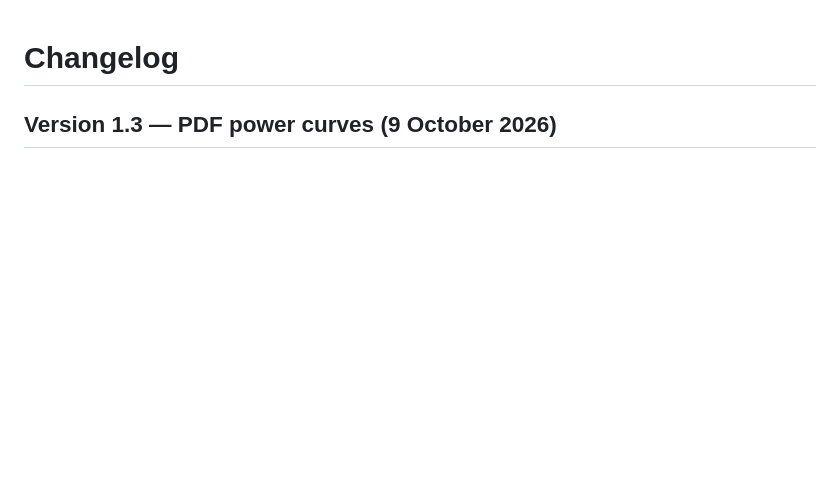
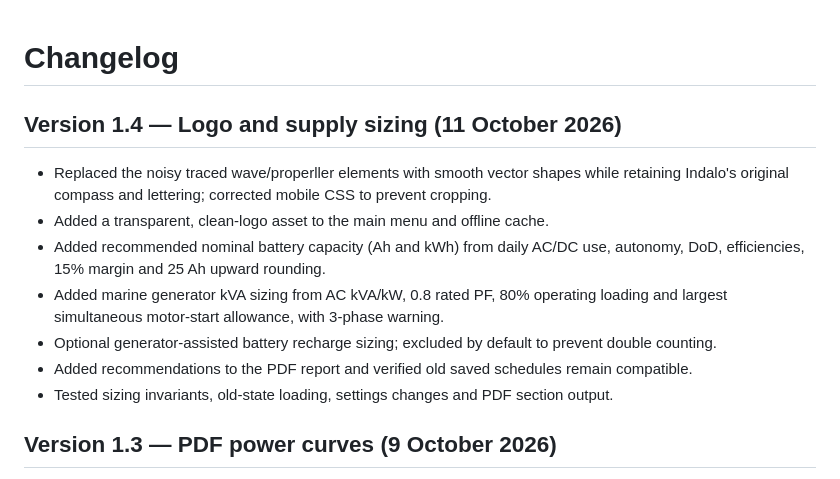
Before and after one commit to magicindalo/marine-calculators-, a Markdown page: CHANGELOG.md, the part around the change. Drawn GitHub-style; blank space fills up the shorter version.

Commit message:
Record Indalo Marine Calculators 1.4 release fixes and tests

```diff
--- a/CHANGELOG.md
+++ b/CHANGELOG.md
@@ -1,4 +1,15 @@
 # Changelog
+
+## Version 1.4 — Logo and supply sizing (11 October 2026)
+
+- Replaced the noisy traced wave/properller elements with smooth vector shapes while retaining Indalo's original compass and lettering; corrected mobile CSS to prevent cropping.
+- Added a transparent, clean-logo asset to the main menu and offline cache.
+- Added recommended nominal battery capacity (Ah and kWh) from daily AC/DC use, autonomy, DoD, efficiencies, 15% margin and 25 Ah upward rounding.
+- Added marine generator kVA sizing from AC kVA/kW, 0.8 rated PF, 80% operating loading and largest simultaneous motor-start allowance, with 3-phase warning.
+- Optional generator-assisted battery recharge sizing; excluded by default to prevent double counting.
+- Added recommendations to the PDF report and verified old saved schedules remain compatible.
+- Tested sizing invariants, old-state loading, settings changes and PDF section output.
+
 
 ## Version 1.3 — PDF power curves (9 October 2026)
 
```
